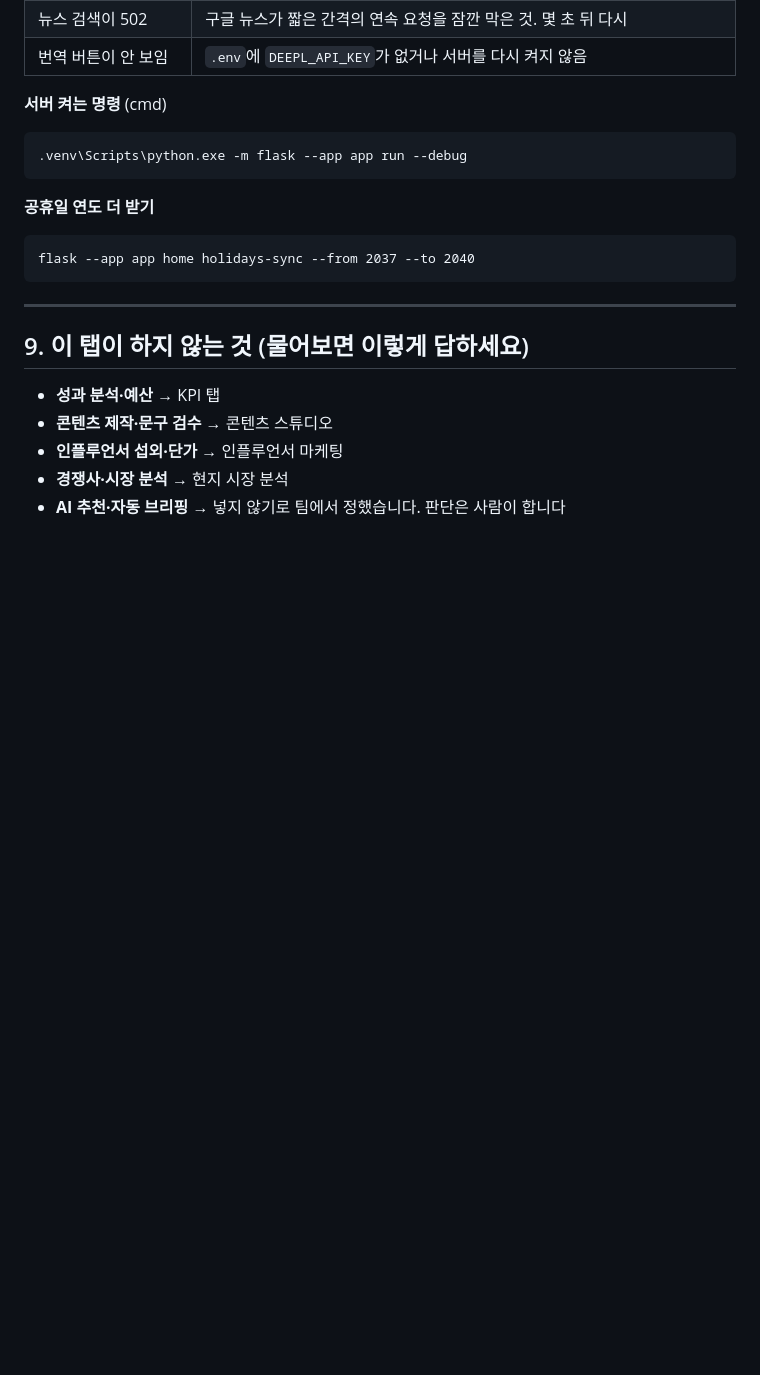
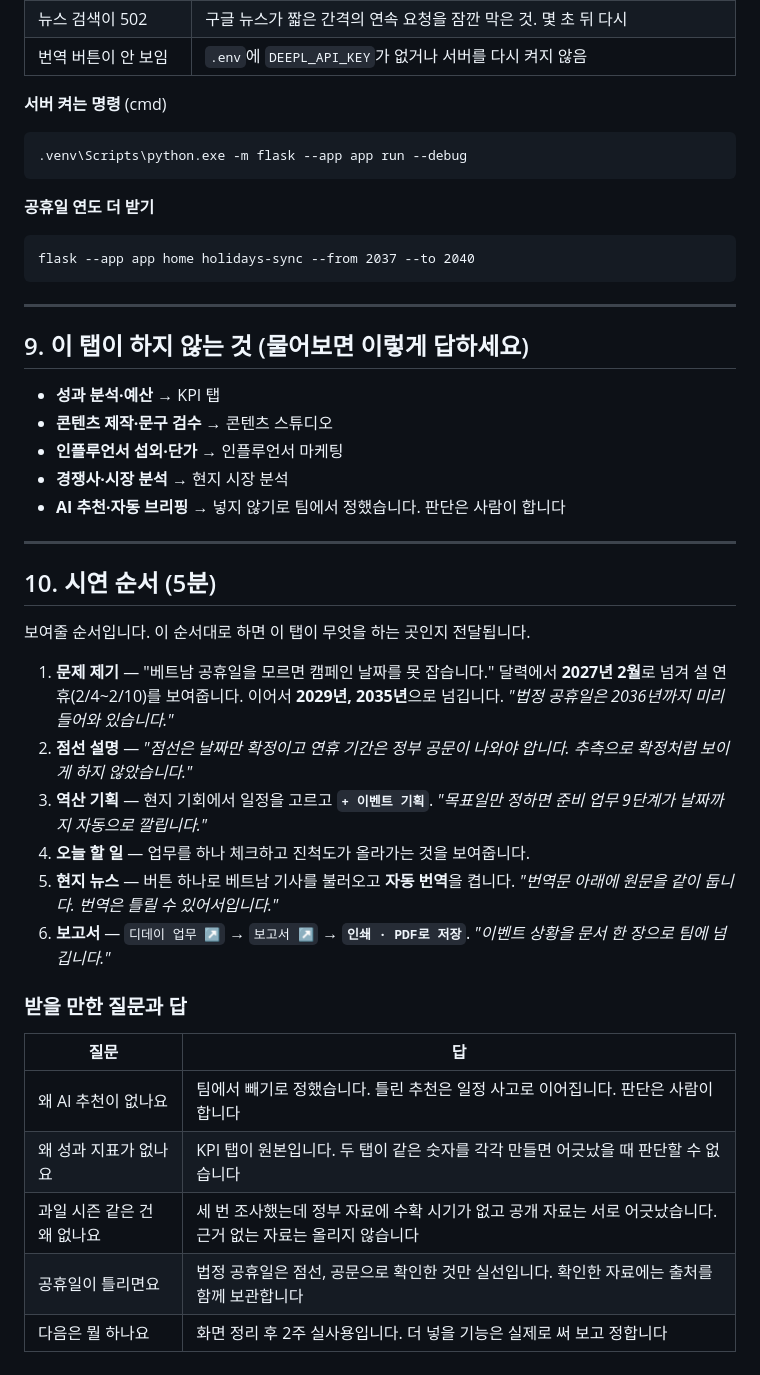
Before and after one commit to ihappy7725/hanjungsun-marketing-project-2nd, a Markdown page: home/USAGE.md, the part around the change. Drawn GitHub-style; blank space fills up the shorter version.

```diff
--- a/home/USAGE.md
+++ b/home/USAGE.md
@@ -171,3 +171,32 @@ flask --app app home holidays-sync --from 2037 --to 2040
 - **인플루언서 섭외·단가** → 인플루언서 마케팅
 - **경쟁사·시장 분석** → 현지 시장 분석
 - **AI 추천·자동 브리핑** → 넣지 않기로 팀에서 정했습니다. 판단은 사람이 합니다
+
+---
+
+## 10. 시연 순서 (5분)
+
+보여줄 순서입니다. 이 순서대로 하면 이 탭이 무엇을 하는 곳인지 전달됩니다.
+
+1. **문제 제기** — "베트남 공휴일을 모르면 캠페인 날짜를 못 잡습니다."
+   달력에서 **2027년 2월**로 넘겨 설 연휴(2/4~2/10)를 보여줍니다.
+   이어서 **2029년, 2035년**으로 넘깁니다. *"법정 공휴일은 2036년까지 미리 들어와 있습니다."*
+2. **점선 설명** — *"점선은 날짜만 확정이고 연휴 기간은 정부 공문이 나와야 압니다.
+   추측으로 확정처럼 보이게 하지 않았습니다."*
+3. **역산 기획** — 현지 기회에서 일정을 고르고 **`+ 이벤트 기획`**.
+   *"목표일만 정하면 준비 업무 9단계가 날짜까지 자동으로 깔립니다."*
+4. **오늘 할 일** — 업무를 하나 체크하고 진척도가 올라가는 것을 보여줍니다.
+5. **현지 뉴스** — 버튼 하나로 베트남 기사를 불러오고 **자동 번역**을 켭니다.
+   *"번역문 아래에 원문을 같이 둡니다. 번역은 틀릴 수 있어서입니다."*
+6. **보고서** — `디데이 업무 ↗` → `보고서 ↗` → **`인쇄 · PDF로 저장`**.
+   *"이벤트 상황을 문서 한 장으로 팀에 넘깁니다."*
+
+### 받을 만한 질문과 답
+
+| 질문 | 답 |
+|---|---|
+| 왜 AI 추천이 없나요 | 팀에서 빼기로 정했습니다. 틀린 추천은 일정 사고로 이어집니다. 판단은 사람이 합니다 |
+| 왜 성과 지표가 없나요 | KPI 탭이 원본입니다. 두 탭이 같은 숫자를 각각 만들면 어긋났을 때 판단할 수 없습니다 |
+| 과일 시즌 같은 건 왜 없나요 | 세 번 조사했는데 정부 자료에 수확 시기가 없고 공개 자료는 서로 어긋났습니다. 근거 없는 자료는 올리지 않습니다 |
+| 공휴일이 틀리면요 | 법정 공휴일은 점선, 공문으로 확인한 것만 실선입니다. 확인한 자료에는 출처를 함께 보관합니다 |
+| 다음은 뭘 하나요 | 화면 정리 후 2주 실사용입니다. 더 넣을 기능은 실제로 써 보고 정합니다 |
```
Also changed, not shown: home/README.md (+23 -0 lines).
